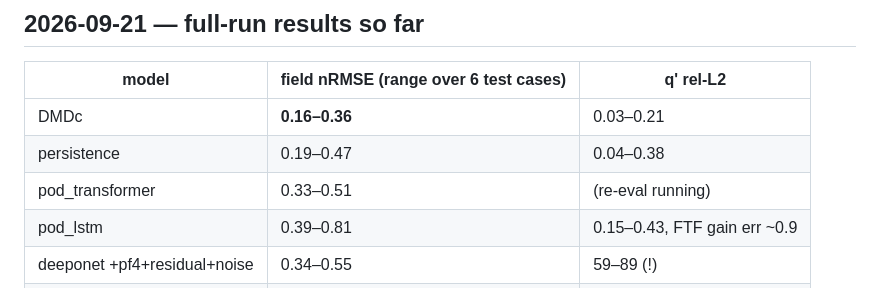
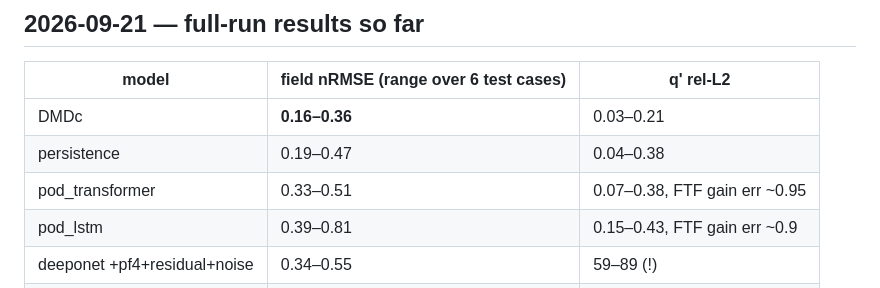
Before and after one commit to tgbaffetti/FlameBench, a Markdown page: WORKLOG.md, the part around the change. Rendered like a GitHub page.

Commit message:
docs(worklog): pod_transformer q' columns
Co-Authored-By: Claude Fable 5 <noreply@anthropic.com>
Claude-Session: https://claude.ai/code/session_01Hku7mkAFFQPpEbLENi6WrU

```diff
--- a/WORKLOG.md
+++ b/WORKLOG.md
@@ -145,7 +145,7 @@ Principle: one representative per family, mesh-native, natural phi(t) injection.
 |---|---|---|
 | DMDc | **0.16–0.36** | 0.03–0.21 |
 | persistence | 0.19–0.47 | 0.04–0.38 |
-| pod_transformer | 0.33–0.51 | (re-eval running) |
+| pod_transformer | 0.33–0.51 | 0.07–0.38, FTF gain err ~0.95 |
 | pod_lstm | 0.39–0.81 | 0.15–0.43, FTF gain err ~0.9 |
 | deeponet +pf4+residual+noise | 0.34–0.55 | 59–89 (!) |
 | deeponet single-step | 0.55–1.11 | 19–204 |
```
